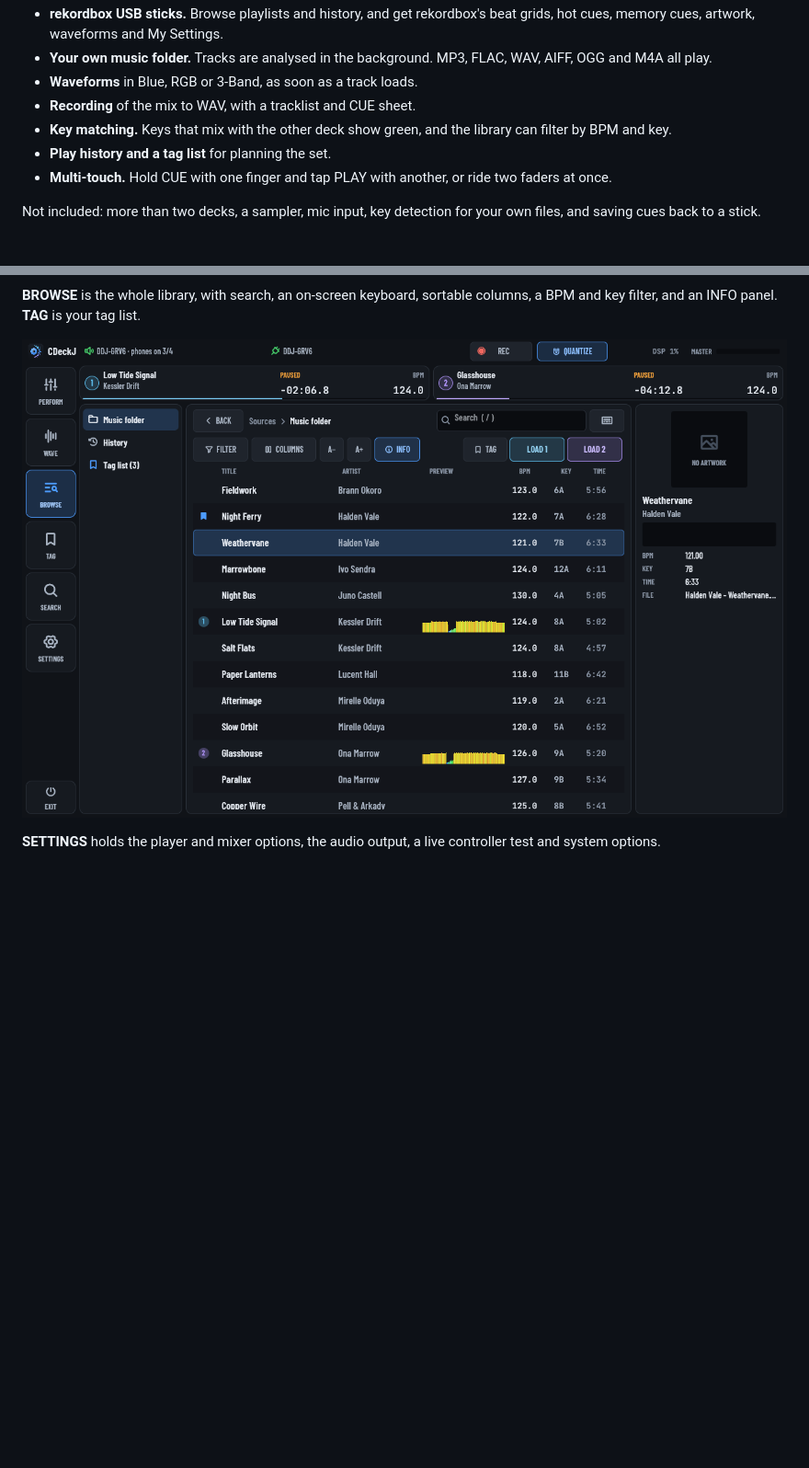
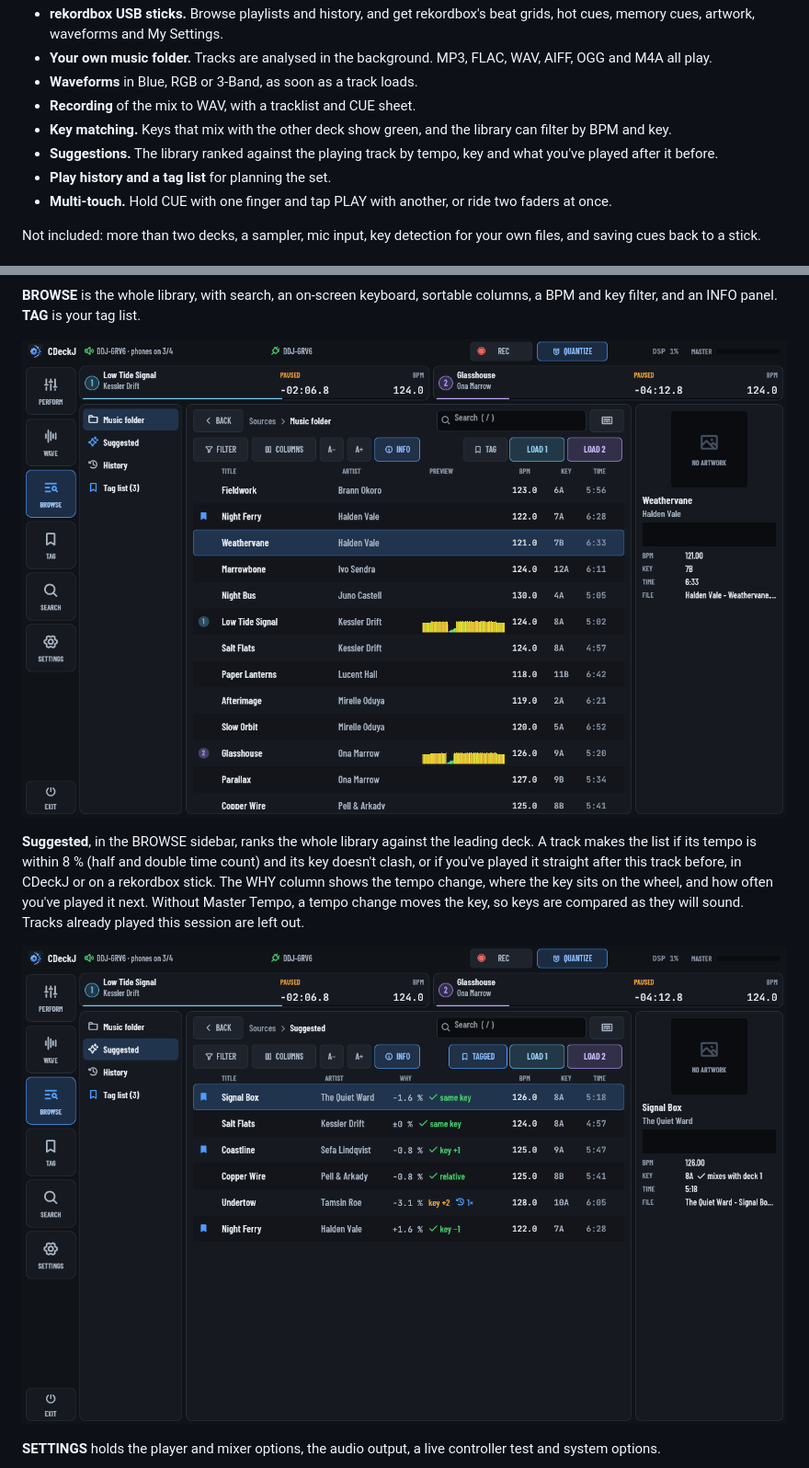
Before and after one commit to joeyballentine/CDeckJ, a Markdown page: README.md, 2 parts joined by grey strips. Shown at 92% size. Rendered like a GitHub page; pictures changed too: docs/screenshots/browse.png, docs/screenshots/suggest.png (added); blank space fills up the shorter version.

```diff
--- a/README.md
+++ b/README.md
@@ -15,6 +15,7 @@ A two-deck DJ player that works like a pair of CDJs and a two-channel mixer. It'
 - **Waveforms** in Blue, RGB or 3-Band, as soon as a track loads.
 - **Recording** of the mix to WAV, with a tracklist and CUE sheet.
 - **Key matching.** Keys that mix with the other deck show green, and the library can filter by BPM and key.
+- **Suggestions.** The library ranked against the playing track by tempo, key and what you've played after it before.
 - **Play history and a tag list** for planning the set.
 - **Multi-touch.** Hold CUE with one finger and tap PLAY with another, or ride two faders at once.
 
@@ -35,6 +36,10 @@ The big buttons down the left switch between screens, like the buttons beside a
 **BROWSE** is the whole library, with search, an on-screen keyboard, sortable columns, a BPM and key filter, and an INFO panel. **TAG** is your tag list.
 
 ![BROWSE](docs/screenshots/browse.png)
+
+**Suggested**, in the BROWSE sidebar, ranks the whole library against the leading deck. A track makes the list if its tempo is within 8 % (half and double time count) and its key doesn't clash, or if you've played it straight after this track before, in CDeckJ or on a rekordbox stick. The WHY column shows the tempo change, where the key sits on the wheel, and how often you've played it next. Without Master Tempo, a tempo change moves the key, so keys are compared as they will sound. Tracks already played this session are left out.
+
+![Suggested](docs/screenshots/suggest.png)
 
 **SETTINGS** holds the player and mixer options, the audio output, a live controller test and system options.
 
```
Also changed, not shown: docs/screenshots/glance-browse.png, 12 other files.
